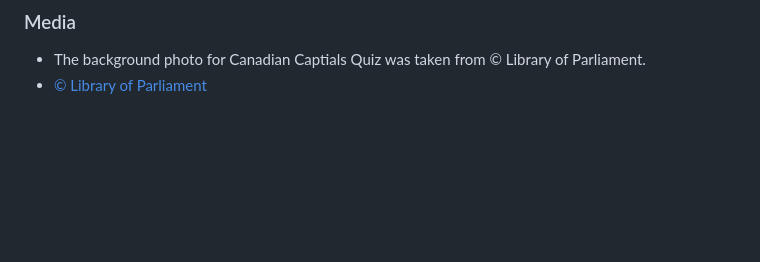
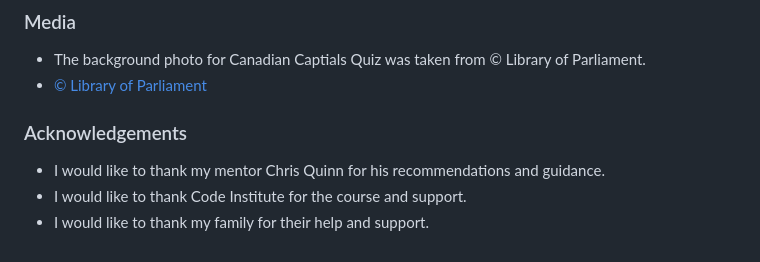
Before and after one commit to JackofBlades95/canadian-capitals-quiz, a Markdown page: README.md, the part around the change. GitHub-like rendering; blank space fills up the shorter version.

Commit message:
Add acknowledgements section with text to readme file

```diff
--- a/README.md
+++ b/README.md
@@ -128,3 +128,9 @@ Below is a screenshot of Canadian Captials Quiz created using the "Am I Responsi
 
 * The background photo for Canadian Captials Quiz was taken from © Library of Parliament.
 * [© Library of Parliament](https://lop.parl.ca/About/Parliament/PhotoGallery/index-e.html)
+
+### Acknowledgements
+
+* I would like to thank my mentor Chris Quinn for his recommendations and guidance.
+* I would like to thank Code Institute for the course and support.
+* I would like to thank my family for their help and support.
```
